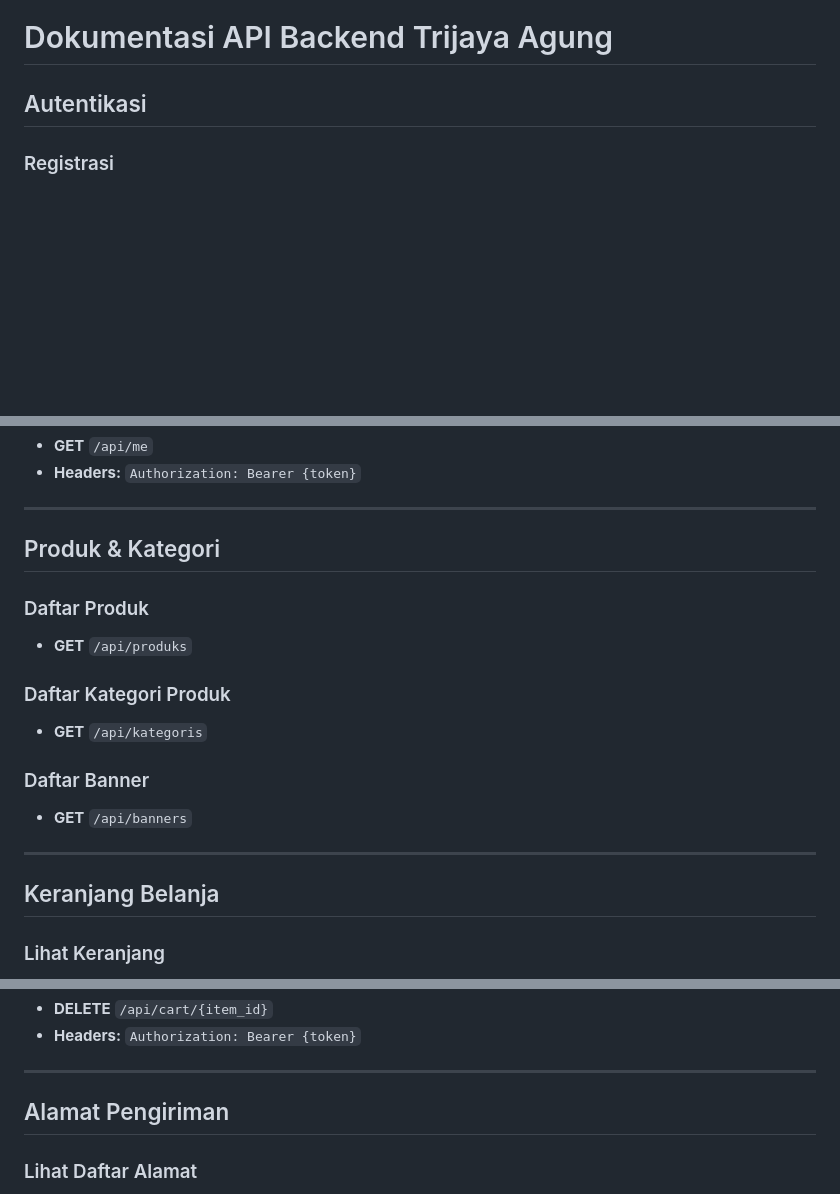
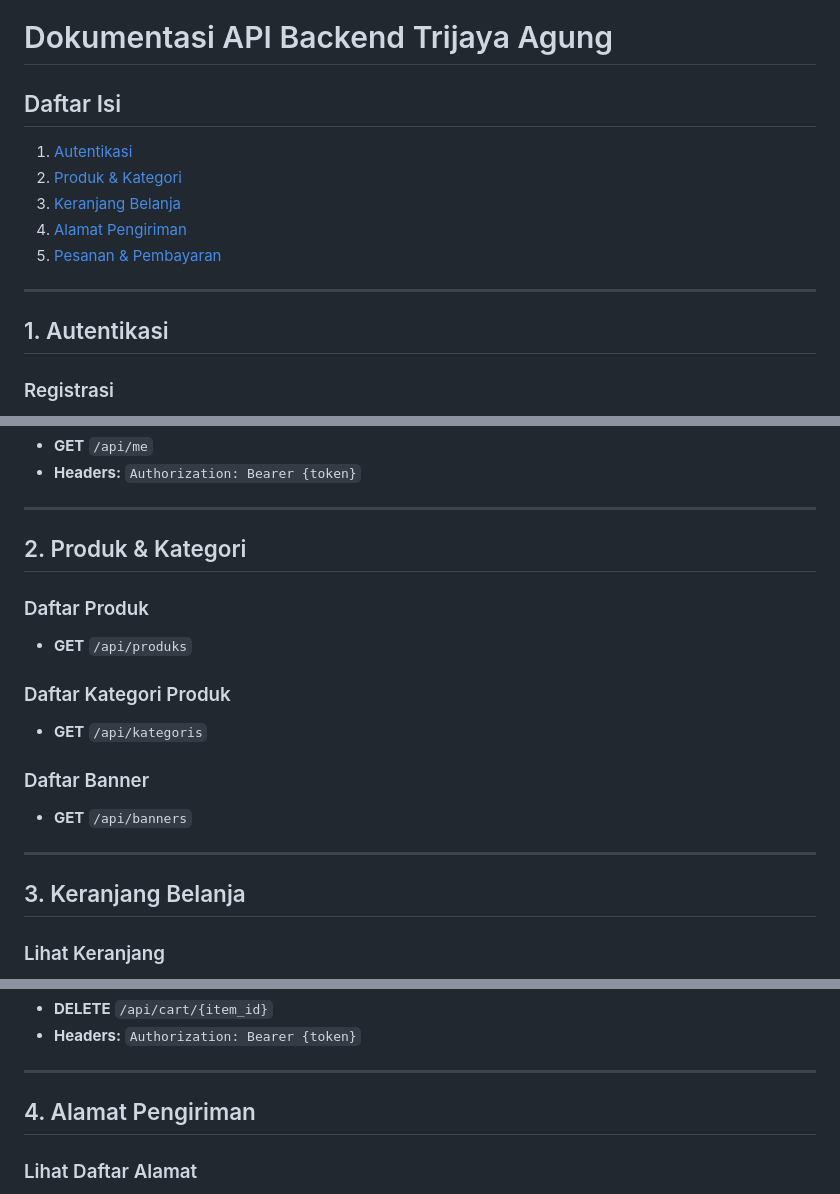
Before and after one commit to yawwnann/Triagung-Backend, a Markdown page: README.md, 3 parts joined by grey strips. GitHub-like rendering; blank space fills up the shorter version.

Commit message:
Revise README to include a table of contents and reorganize sections for better clarity, specifically updating the order of API documentation for authentication, products, cart, shipping addresses, and orders. Reinstate Midtrans integration details in the appropriate section.

```diff
--- a/README.md
+++ b/README.md
@@ -1,6 +1,16 @@
 # Dokumentasi API Backend Trijaya Agung
 
-## Autentikasi
+## Daftar Isi
+
+1. [Autentikasi](#autentikasi)
+2. [Produk & Kategori](#produk--kategori)
+3. [Keranjang Belanja](#keranjang-belanja)
+4. [Alamat Pengiriman](#alamat-pengiriman)
+5. [Pesanan & Pembayaran](#pesanan--pembayaran)
+
+---
+
+## 1. Autentikasi
 
 ### Registrasi
 
@@ -40,7 +50,7 @@
 
 ---
 
-## Produk & Kategori
+## 2. Produk & Kategori
 
 ### Daftar Produk
 
@@ -56,7 +66,7 @@
 
 ---
 
-## Keranjang Belanja
+## 3. Keranjang Belanja
 
 ### Lihat Keranjang
 
@@ -93,7 +103,7 @@
 
 ---
 
-## Alamat Pengiriman
+## 4. Alamat Pengiriman
 
 ### Lihat Daftar Alamat
 
```
Also changed, not shown: other parts of README.md (+12 -12 lines).
